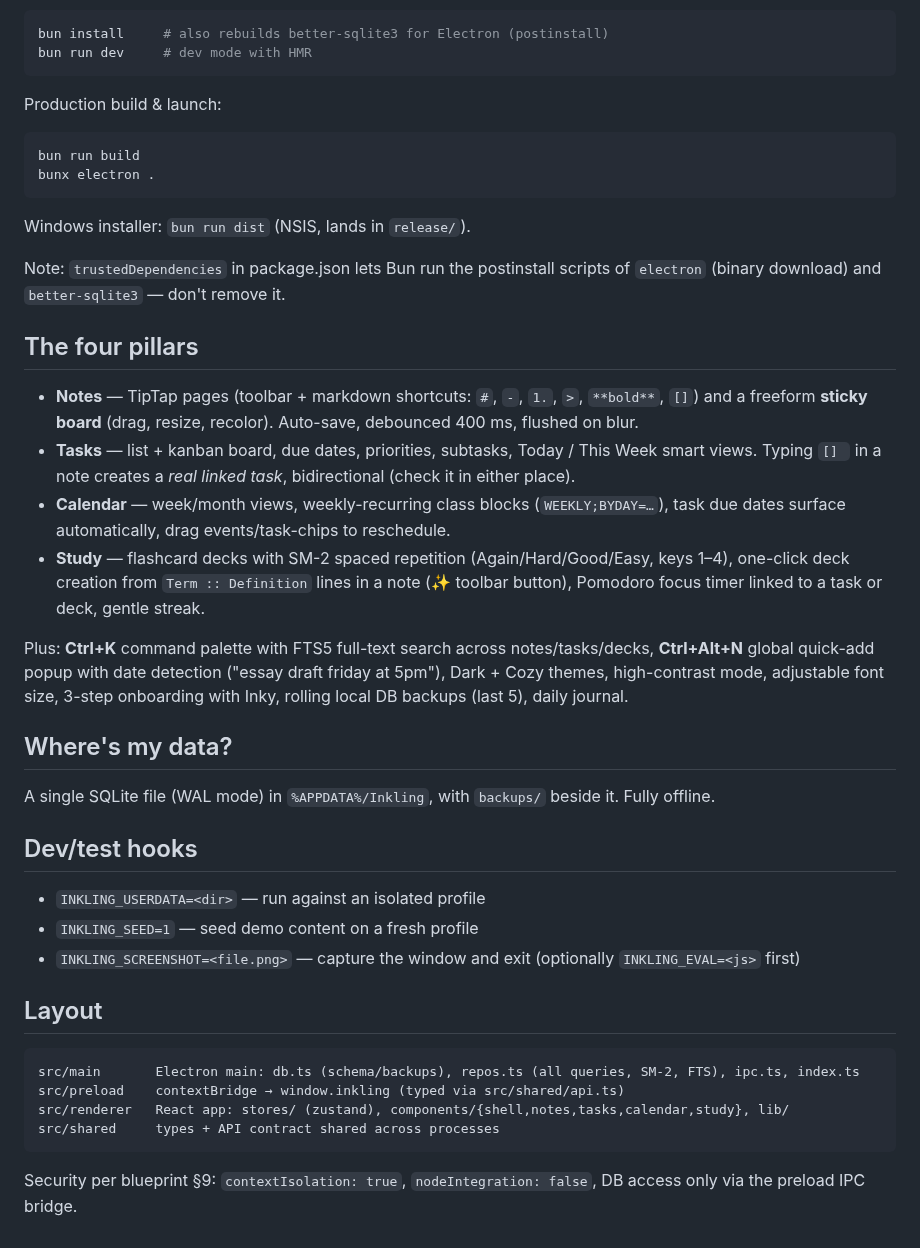
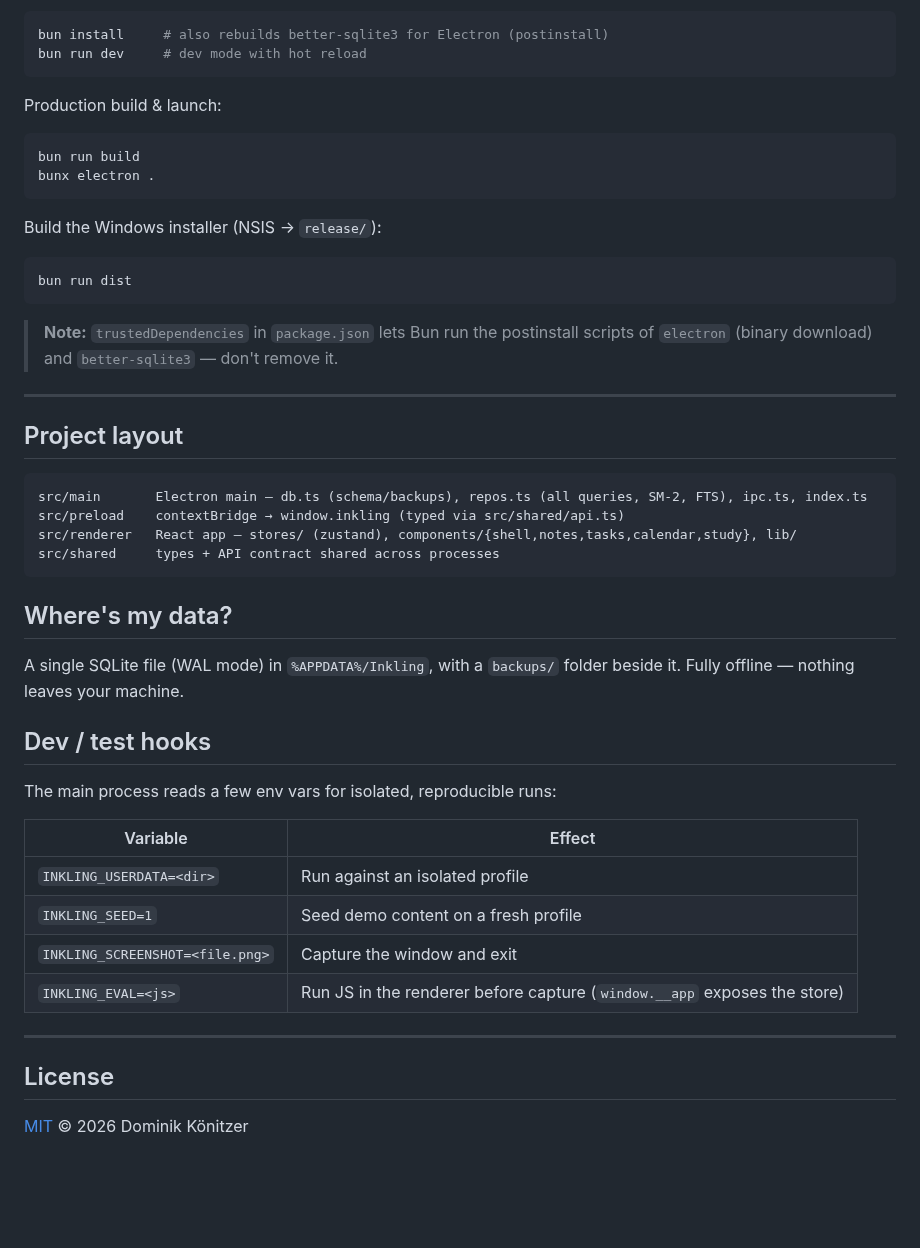
Before and after one commit to dominikkoenitzer/Inkling, a Markdown page: README.md, the part around one of its changes. GitHub-like rendering; blank space fills up the shorter version.

Commit message:
Remove starter-prompt material; add README, screenshots, and MIT license

````diff
--- a/README.md
+++ b/README.md
@@ -12,44 +99,50 @@ Uses **Bun** as the package manager / script runner (npm works too). Electron st
 bun install     # also rebuilds better-sqlite3 for Electron (postinstall)
-bun run dev     # dev mode with HMR
+bun run dev     # dev mode with hot reload
 ```
 
 Production build & launch:
 
-```powershell
+```bash
 bun run build
 bunx electron .
 ```
 
-Windows installer: `bun run dist` (NSIS, lands in `release/`).
+Build the Windows installer (NSIS → `release/`):
 
-Note: `trustedDependencies` in package.json lets Bun run the postinstall scripts of `electron` (binary download) and `better-sqlite3` — don't remove it.
+```bash
+bun run dist
+```
 
-## The four pillars
+> **Note:** `trustedDependencies` in `package.json` lets Bun run the postinstall scripts of `electron` (binary download) and `better-sqlite3` — don't remove it.
 
-- **Notes** — TipTap pages (toolbar + markdown shortcuts: `#`, `-`, `1.`, `>`, `**bold**`, `[]`) and a freeform **sticky board** (drag, resize, recolor). Auto-save, debounced 400 ms, flushed on blur.
-- **Tasks** — list + kanban board, due dates, priorities, subtasks, Today / This Week smart views. Typing `[] ` in a note creates a *real linked task*, bidirectional (check it in either place).
-- **Calendar** — week/month views, weekly-recurring class blocks (`WEEKLY;BYDAY=…`), task due dates surface automatically, drag events/task-chips to reschedule.
-- **Study** — flashcard decks with SM-2 spaced repetition (Again/Hard/Good/Easy, keys 1–4), one-click deck creation from `Term :: Definition` lines in a note (✨ toolbar button), Pomodoro focus timer linked to a task or deck, gentle streak.
+---
 
-Plus: **Ctrl+K** command palette with FTS5 full-text search across notes/tasks/decks, **Ctrl+Alt+N** global quick-add popup with date detection ("essay draft friday at 5pm"), Dark + Cozy themes, high-contrast mode, adjustable font size, 3-step onboarding with Inky, rolling local DB backups (last 5), daily journal.
+## Project layout
+
+```
+src/main       Electron main — db.ts (schema/backups), repos.ts (all queries, SM-2, FTS), ipc.ts, index.ts
+src/preload    contextBridge → window.inkling (typed via src/shared/api.ts)
+src/renderer   React app — stores/ (zustand), components/{shell,notes,tasks,calendar,study}, lib/
+src/shared     types + API contract shared across processes
+```
 
 ## Where's my data?
 
-A single SQLite file (WAL mode) in `%APPDATA%/Inkling`, with `backups/` beside it. Fully offline.
+A single SQLite file (WAL mode) in `%APPDATA%/Inkling`, with a `backups/` folder beside it. Fully offline — nothing leaves your machine.
 
-## Dev/test hooks
+## Dev / test hooks
 
-- `INKLING_USERDATA=<dir>` — run against an isolated profile
-- `INKLING_SEED=1` — seed demo content on a fresh profile
-- `INKLING_SCREENSHOT=<file.png>` — capture the window and exit (optionally `INKLING_EVAL=<js>` first)
+The main process reads a few env vars for isolated, reproducible runs:
 
-## Layout
+| Variable | Effect |
+|---|---|
+| `INKLING_USERDATA=<dir>` | Run against an isolated profile |
+| `INKLING_SEED=1` | Seed demo content on a fresh profile |
+| `INKLING_SCREENSHOT=<file.png>` | Capture the window and exit |
+| `INKLING_EVAL=<js>` | Run JS in the renderer before capture (`window.__app` exposes the store) |
 
-```
-src/main       Electron main: db.ts (schema/backups), repos.ts (all queries, SM-2, FTS), ipc.ts, index.ts
-src/preload    contextBridge → window.inkling (typed via src/shared/api.ts)
-src/renderer   React app: stores/ (zustand), components/{shell,notes,tasks,calendar,study}, lib/
-src/shared     types + API contract shared across processes
-```
+---
 
-Security per blueprint §9: `contextIsolation: true`, `nodeIntegration: false`, DB access only via the preload IPC bridge.
+## License
+
+[MIT](LICENSE) © 2026 Dominik Könitzer
````
Also changed, not shown: other parts of README.md (+92 -5 lines), files/blueprint.md (deleted, +0 -338 lines), docs/calendar.png (added), docs/notes.png (added), docs/study.png (added), docs/tasks.png (added), 4 other files.
